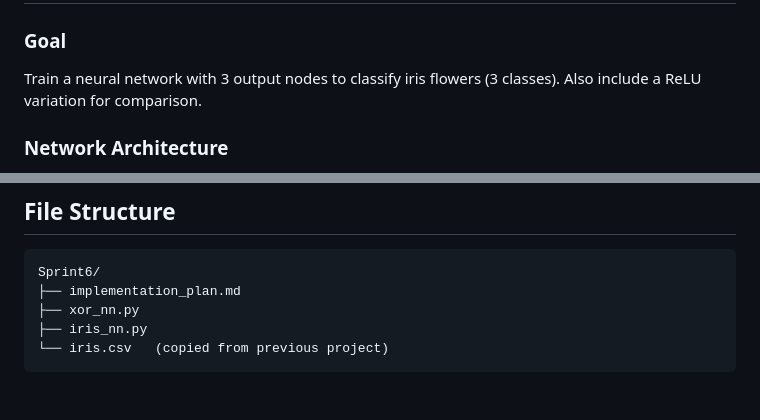
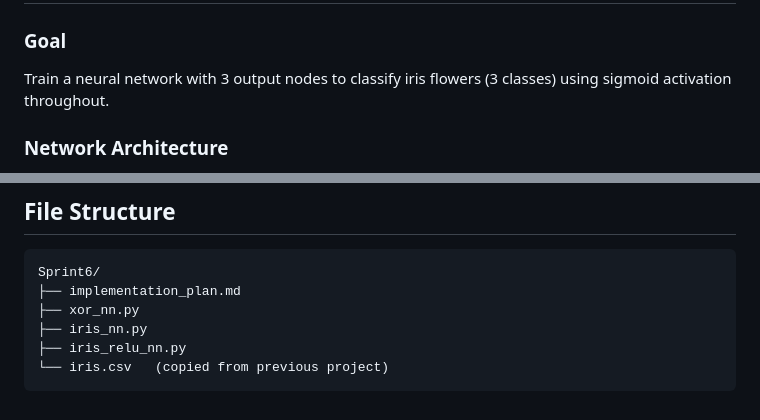
Before and after one commit to SydneyEckstein/CMS_430, a Markdown page: implementation_plan.md, 2 parts joined by grey strips. GitHub-like rendering.

````diff
--- a/implementation_plan.md
+++ b/implementation_plan.md
@@ -68,7 +68,7 @@ Train a neural network with one hidden layer to learn the XOR function.
 ## Script 2: Iris Neural Network (`iris_nn.py`)
 
 ### Goal
-Train a neural network with 3 output nodes to classify iris flowers (3 classes). Also include a ReLU variation for comparison.
+Train a neural network with 3 output nodes to classify iris flowers (3 classes) using sigmoid activation throughout.
 
 ### Network Architecture
 - Input layer: 4 nodes (sepal length, sepal width, petal length, petal width)
@@ -153,5 +198,6 @@ Sprint6/
 ├── implementation_plan.md
 ├── xor_nn.py
 ├── iris_nn.py
+├── iris_relu_nn.py
 └── iris.csv   (copied from previous project)
 ```
````
Also changed, not shown: other parts of implementation_plan.md (+55 -10 lines).
